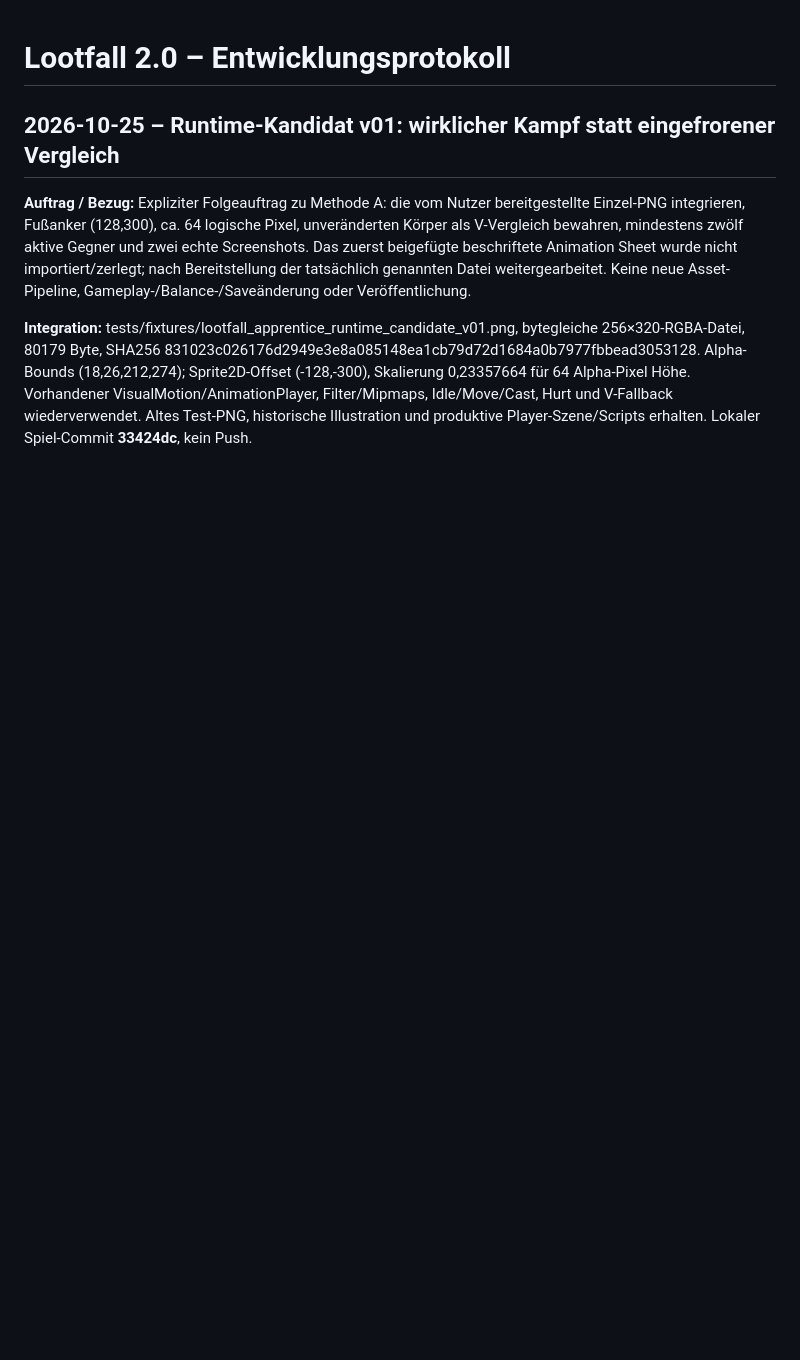
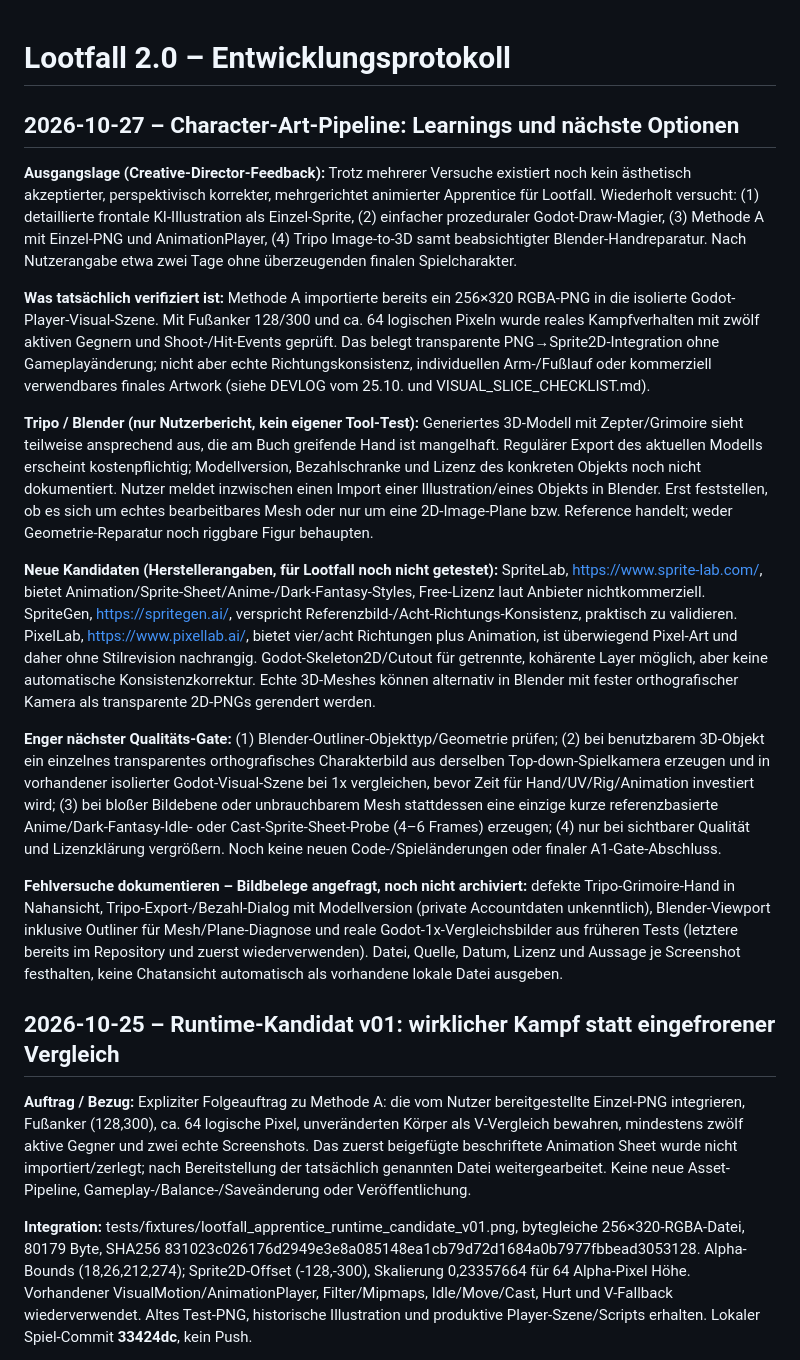
Before and after one commit to karlospeter464-hub/lootfall-2.0-devlog, a Markdown page: DEVLOG.md, the part around the change. GitHub-like rendering; blank space fills up the shorter version.

Commit message:
docs: record character-art failures, Blender gate and sprite pipeline alternatives

```diff
--- a/DEVLOG.md
+++ b/DEVLOG.md
@@ -1,4 +1,19 @@
 # Lootfall 2.0 – Entwicklungsprotokoll
+
+## 2026-10-27 – Character-Art-Pipeline: Learnings und nächste Optionen
+
+**Ausgangslage (Creative-Director-Feedback):** Trotz mehrerer Versuche existiert noch kein ästhetisch akzeptierter, perspektivisch korrekter, mehrgerichtet animierter Apprentice für Lootfall. Wiederholt versucht: (1) detaillierte frontale KI-Illustration als Einzel-Sprite, (2) einfacher prozeduraler Godot-Draw-Magier, (3) Methode A mit Einzel-PNG und AnimationPlayer, (4) Tripo Image-to-3D samt beabsichtigter Blender-Handreparatur. Nach Nutzerangabe etwa zwei Tage ohne überzeugenden finalen Spielcharakter.
+
+**Was tatsächlich verifiziert ist:** Methode A importierte bereits ein 256×320 RGBA-PNG in die isolierte Godot-Player-Visual-Szene. Mit Fußanker 128/300 und ca. 64 logischen Pixeln wurde reales Kampfverhalten mit zwölf aktiven Gegnern und Shoot-/Hit-Events geprüft. Das belegt transparente PNG→Sprite2D-Integration ohne Gameplayänderung; nicht aber echte Richtungskonsistenz, individuellen Arm-/Fußlauf oder kommerziell verwendbares finales Artwork (siehe DEVLOG vom 25.10. und VISUAL_SLICE_CHECKLIST.md).
+
+**Tripo / Blender (nur Nutzerbericht, kein eigener Tool-Test):** Generiertes 3D-Modell mit Zepter/Grimoire sieht teilweise ansprechend aus, die am Buch greifende Hand ist mangelhaft. Regulärer Export des aktuellen Modells erscheint kostenpflichtig; Modellversion, Bezahlschranke und Lizenz des konkreten Objekts noch nicht dokumentiert. Nutzer meldet inzwischen einen Import einer Illustration/eines Objekts in Blender. Erst feststellen, ob es sich um echtes bearbeitbares Mesh oder nur um eine 2D-Image-Plane bzw. Reference handelt; weder Geometrie-Reparatur noch riggbare Figur behaupten.
+
+**Neue Kandidaten (Herstellerangaben, für Lootfall noch nicht getestet):** SpriteLab, https://www.sprite-lab.com/, bietet Animation/Sprite-Sheet/Anime-/Dark-Fantasy-Styles, Free-Lizenz laut Anbieter nichtkommerziell. SpriteGen, https://spritegen.ai/, verspricht Referenzbild-/Acht-Richtungs-Konsistenz, praktisch zu validieren. PixelLab, https://www.pixellab.ai/, bietet vier/acht Richtungen plus Animation, ist überwiegend Pixel-Art und daher ohne Stilrevision nachrangig. Godot-Skeleton2D/Cutout für getrennte, kohärente Layer möglich, aber keine automatische Konsistenzkorrektur. Echte 3D-Meshes können alternativ in Blender mit fester orthografischer Kamera als transparente 2D-PNGs gerendert werden.
+
+**Enger nächster Qualitäts-Gate:** (1) Blender-Outliner-Objekttyp/Geometrie prüfen; (2) bei benutzbarem 3D-Objekt ein einzelnes transparentes orthografisches Charakterbild aus derselben Top-down-Spielkamera erzeugen und in vorhandener isolierter Godot-Visual-Szene bei 1x vergleichen, bevor Zeit für Hand/UV/Rig/Animation investiert wird; (3) bei bloßer Bildebene oder unbrauchbarem Mesh stattdessen eine einzige kurze referenzbasierte Anime/Dark-Fantasy-Idle- oder Cast-Sprite-Sheet-Probe (4–6 Frames) erzeugen; (4) nur bei sichtbarer Qualität und Lizenzklärung vergrößern. Noch keine neuen Code-/Spieländerungen oder finaler A1-Gate-Abschluss.
+
+**Fehlversuche dokumentieren – Bildbelege angefragt, noch nicht archiviert:** defekte Tripo-Grimoire-Hand in Nahansicht, Tripo-Export-/Bezahl-Dialog mit Modellversion (private Accountdaten unkenntlich), Blender-Viewport inklusive Outliner für Mesh/Plane-Diagnose und reale Godot-1x-Vergleichsbilder aus früheren Tests (letztere bereits im Repository und zuerst wiederverwenden). Datei, Quelle, Datum, Lizenz und Aussage je Screenshot festhalten, keine Chatansicht automatisch als vorhandene lokale Datei ausgeben.
+
 ## 2026-10-25 – Runtime-Kandidat v01: wirklicher Kampf statt eingefrorener Vergleich
 
 **Auftrag / Bezug:** Expliziter Folgeauftrag zu Methode A: die vom Nutzer bereitgestellte Einzel-PNG integrieren, Fußanker (128,300), ca. 64 logische Pixel, unveränderten Körper als V-Vergleich bewahren, mindestens zwölf aktive Gegner und zwei echte Screenshots. Das zuerst beigefügte beschriftete Animation Sheet wurde nicht importiert/zerlegt; nach Bereitstellung der tatsächlich genannten Datei weitergearbeitet. Keine neue Asset-Pipeline, Gameplay-/Balance-/Saveänderung oder Veröffentlichung.
```
